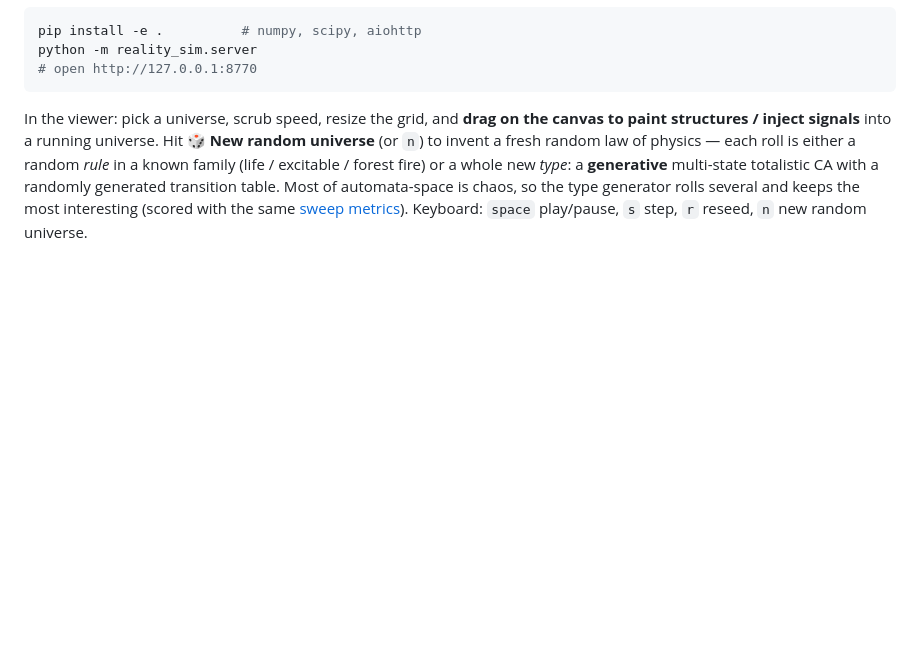
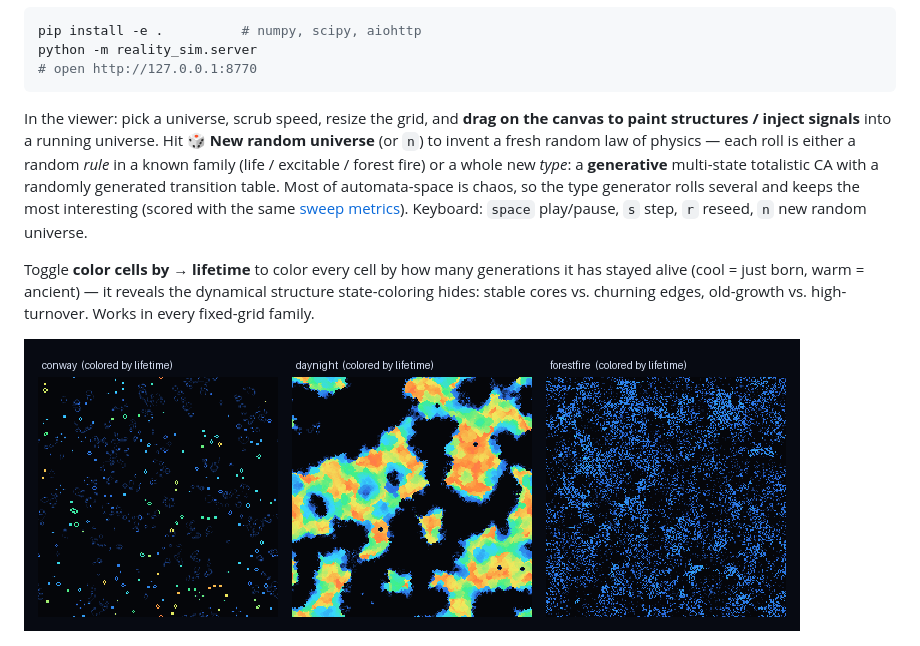
Before and after one commit to dnewcome/reality-sim, a Markdown page: README.md, the part around the change. Rendered like a GitHub page; pictures changed too: docs/img/age.png (added); blank space fills up the shorter version.

```diff
--- a/README.md
+++ b/README.md
@@ -34,6 +34,13 @@ randomly generated transition table. Most of automata-space is chaos, so the typ
 generator rolls several and keeps the most interesting (scored with the same
 [sweep metrics](docs/metrics.md)).
 Keyboard: `space` play/pause, `s` step, `r` reseed, `n` new random universe.
+
+Toggle **color cells by → lifetime** to color every cell by how many generations
+it has stayed alive (cool = just born, warm = ancient) — it reveals the dynamical
+structure state-coloring hides: stable cores vs. churning edges, old-growth vs.
+high-turnover. Works in every fixed-grid family.
+
+![cells colored by lifetime](docs/img/age.png)
 
 ![four random universes](docs/img/random.png)
 
```
Also changed, not shown: 4 other files.
